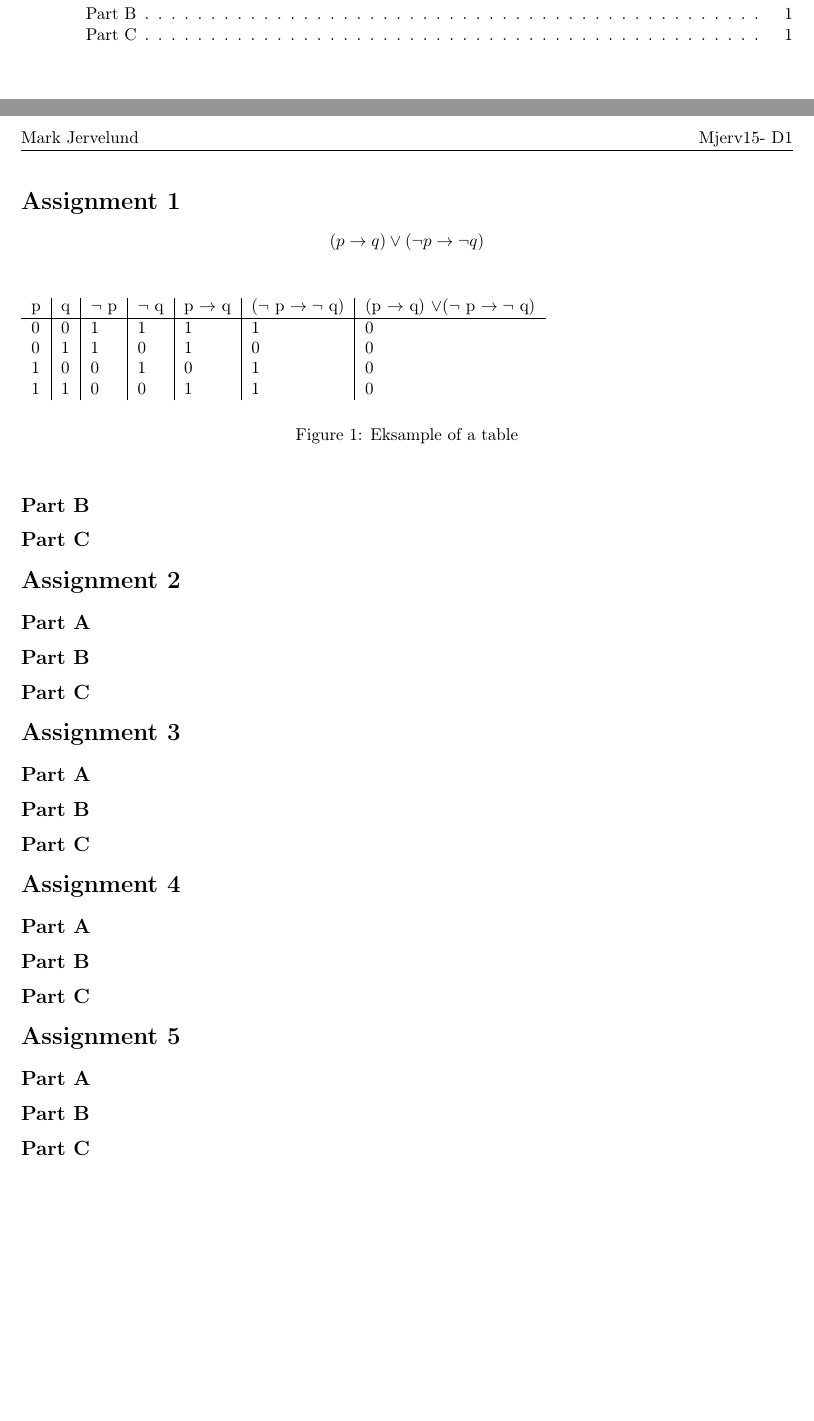
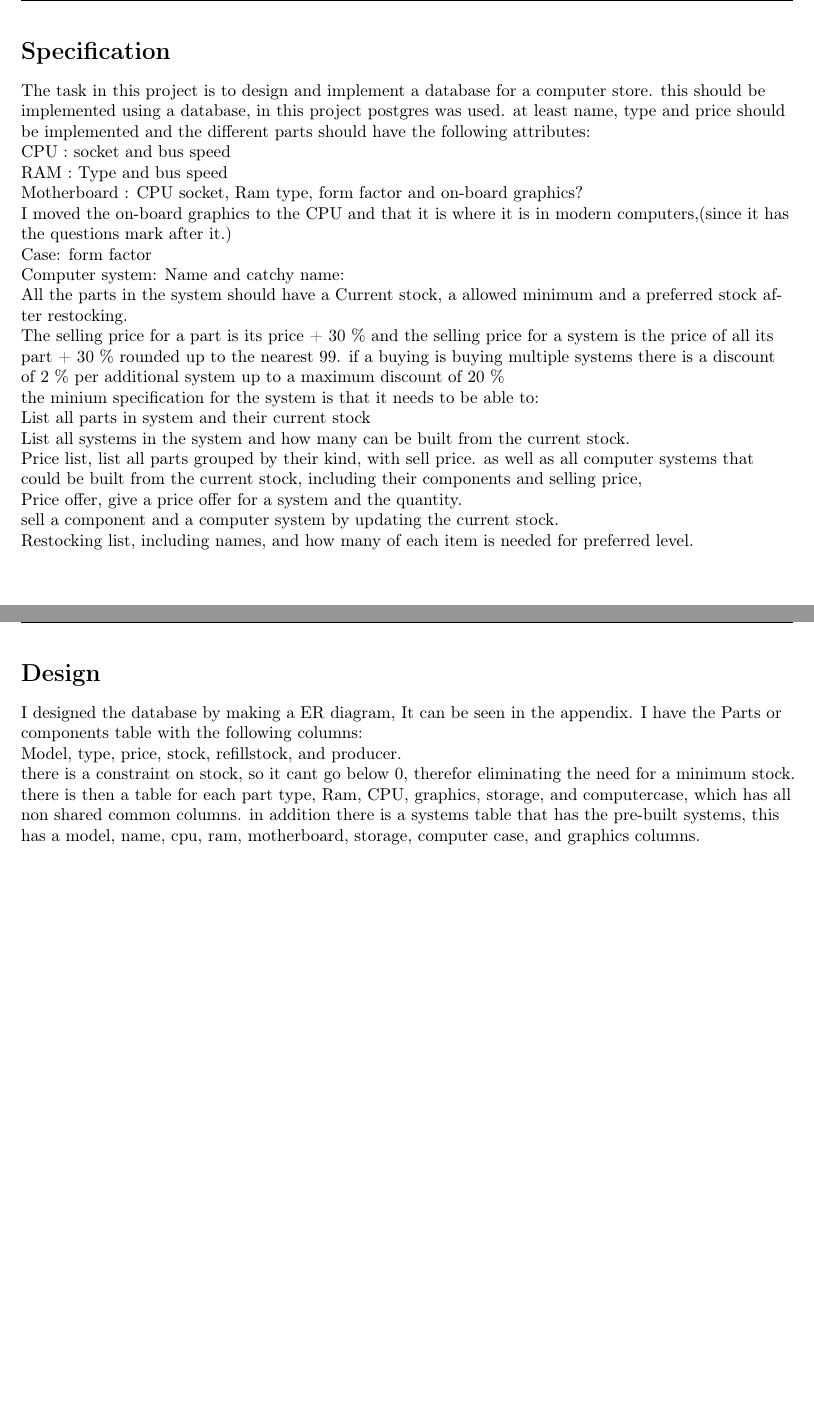
Before and after one commit to Doommius/DM505_Exam_project, a LaTeX document (DOC/template.tex): two parts of pages 2 and 3 of 3 before the commit and two parts of pages 3 and 4 of 5 after it, joined at a grey line, cut at the place of the change, the shorter picture padded with empty space. Compiled offline with pdfLaTeX.

```diff
--- a/DOC/template.tex
+++ b/DOC/template.tex
@@ -61,35 +61,54 @@
 \newpage
 \setcounter{page}{1}
 \renewcommand{\thepage}{\arabic{page}}
-\section{Assignment 1}
-\begin{equation*}
-(p \rightarrow q)\lor(\neg p \rightarrow \neg q)
-\end{equation*}
-%exsample of a table
-\begin{figure} [h]
-\begin{tabular}{l|l|l|l|l|l|l}
+\section{Specification}
+The task in this project is to design and implement a database for a computer store. this should be implemented using a database, in this project postgres was used. at least name, type and price should be implemented and the different parts should have the following attributes:
+\\
+CPU : socket and bus speed
+\\
+RAM : Type and bus speed
+\\
+Motherboard : CPU socket, Ram type, form factor and on-board graphics?
+\\
+I moved the on-board graphics to the CPU and that it is where it is in modern computers,(since it has the questions mark after it.)
+\\
+Case: form factor
+\\
+Computer system: Name and catchy name:
+\\
+All the parts in the system should have a Current stock, a allowed minimum and a preferred stock after restocking.
 
-p & q & $\neg $ p & $\neg $ q & p $\rightarrow $ q & ($\neg $ p $\rightarrow \neg $ q) & (p $ \rightarrow $ q) $\lor $($\neg $ p $\rightarrow \neg $ q) \\ \hline
-0  & 0  & 1  & 1  & 1 & 1 & 0 \\
-0  & 1  & 1  & 0  & 1 & 0 & 0 \\
-1  & 0  & 0  & 1  & 0 & 1 & 0 \\
-1  & 1  & 0  & 0  & 1 & 1 & 0 \\
+The selling price for a part is its price + 30 \%
+and the selling price for a system is the price of all its part + 30 \% rounded up to the nearest 99. if a buying is buying multiple systems there is a discount of 2 \% per additional system up to a maximum discount of 20 \%
 
-\end{tabular}
-\vspace{2mm} \\
-\caption{Eksample of a table\label{fig:gull}}
-\end{figure}
+the minium specification for the system is that it needs to be able to:
+\\
+List all parts in system and their current stock
+\\
+List all systems in the system and how many can be built from the current stock.
+\\
+Price list, list all parts grouped by their kind, with sell price. as well as all computer systems that could be built from the current stock, including their components and selling price,
+\\
+Price offer, give a price offer for a system and the quantity.
+\\
+sell a component and a computer system by updating the current stock.
+\\
+Restocking list, including names, and how many of each item is needed for preferred level.
+\\
 
-\subsection{Part B}
 
-\subsection{Part C}
+\newpage
+\section{Design}
+I designed the database by making a ER diagram, It can be seen in the appendix.
+I have the Parts or components table with the following columns:
+\\
+Model, type, price, stock, refillstock, and producer.
+\\
+there is a constraint on stock, so it cant go below 0, therefor eliminating the need for a minimum stock.
+there is then a table for each part type, Ram, CPU, graphics, storage, and computercase, which has all non shared common columns.
+in addition there is a systems table that has the pre-built systems, this has a model, name, cpu, ram, motherboard, storage, computer case, and graphics columns.
 
-\section{Assignment 2}
 
-\subsection{Part A}
 
-\subsection{Part B}
 
-\subsection{Part C}
 
-\section{Assignment 3}
@@ -96,22 +122,2 @@
 
-\subsection{Part A}
-
-\subsection{Part B}
-
-\subsection{Part C}
-
-\section{Assignment 4}
-
-\subsection{Part A}
-
-\subsection{Part B}
-
-\subsection{Part C}
-
-\section{Assignment 5}
-
-\subsection{Part A}
-
-\subsection{Part B}
-
-\subsection{Part C}
+1. A diagram of your E/R model, the schemas of your relations
```
Also changed, not shown: DOC/3NFdiagram.png (renamed from DOC/3NF diagram.png), DOC/template.pdf, DOC/template.tex (13 more changed lines), 3 other files.
